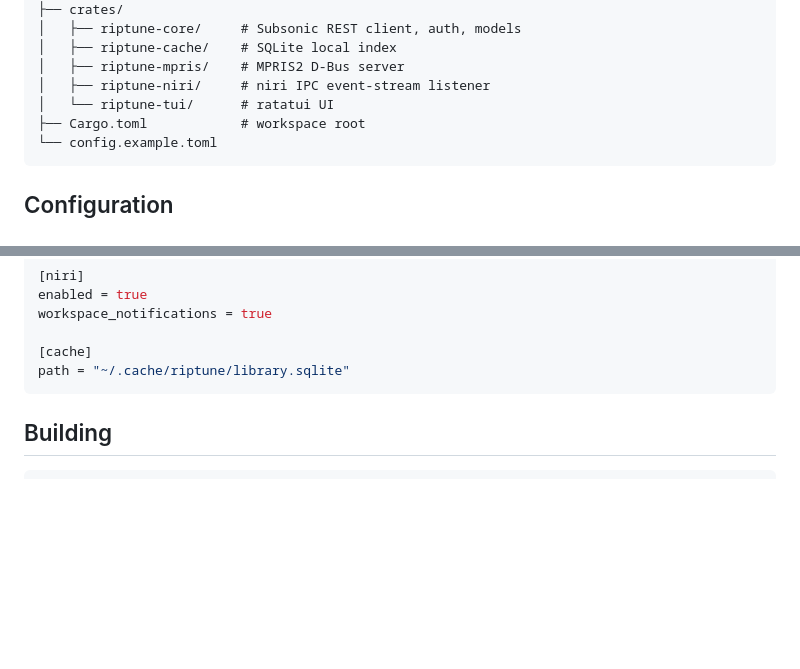
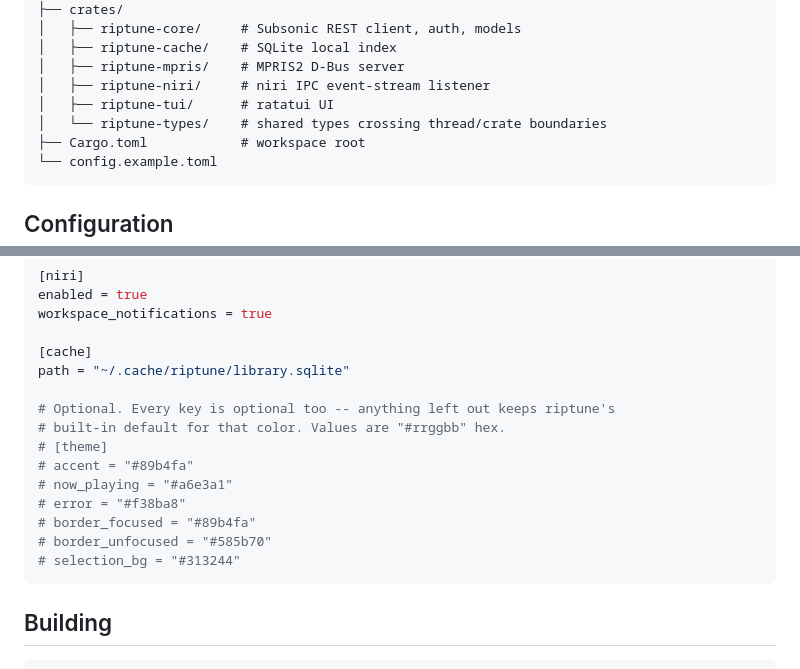
Before and after one commit to Quinta0/riptune, a Markdown page: README.md, 2 parts joined by grey strips. GitHub-like rendering; blank space fills up the shorter version.

````diff
--- a/README.md
+++ b/README.md
@@ -64,7 +86,8 @@ riptune/
 │   ├── riptune-cache/    # SQLite local index
 │   ├── riptune-mpris/    # MPRIS2 D-Bus server
 │   ├── riptune-niri/     # niri IPC event-stream listener
-│   └── riptune-tui/      # ratatui UI
+│   ├── riptune-tui/      # ratatui UI
+│   └── riptune-types/    # shared types crossing thread/crate boundaries
 ├── Cargo.toml            # workspace root
 └── config.example.toml
 ```
@@ -87,6 +110,16 @@ workspace_notifications = true
 
 [cache]
 path = "~/.cache/riptune/library.sqlite"
+
+# Optional. Every key is optional too -- anything left out keeps riptune's
+# built-in default for that color. Values are "#rrggbb" hex.
+# [theme]
+# accent = "#89b4fa"
+# now_playing = "#a6e3a1"
+# error = "#f38ba8"
+# border_focused = "#89b4fa"
+# border_unfocused = "#585b70"
+# selection_bg = "#313244"
 ```
 
 ## Building
````
Also changed, not shown: other parts of README.md (+23 -1 lines), image.png (added).
